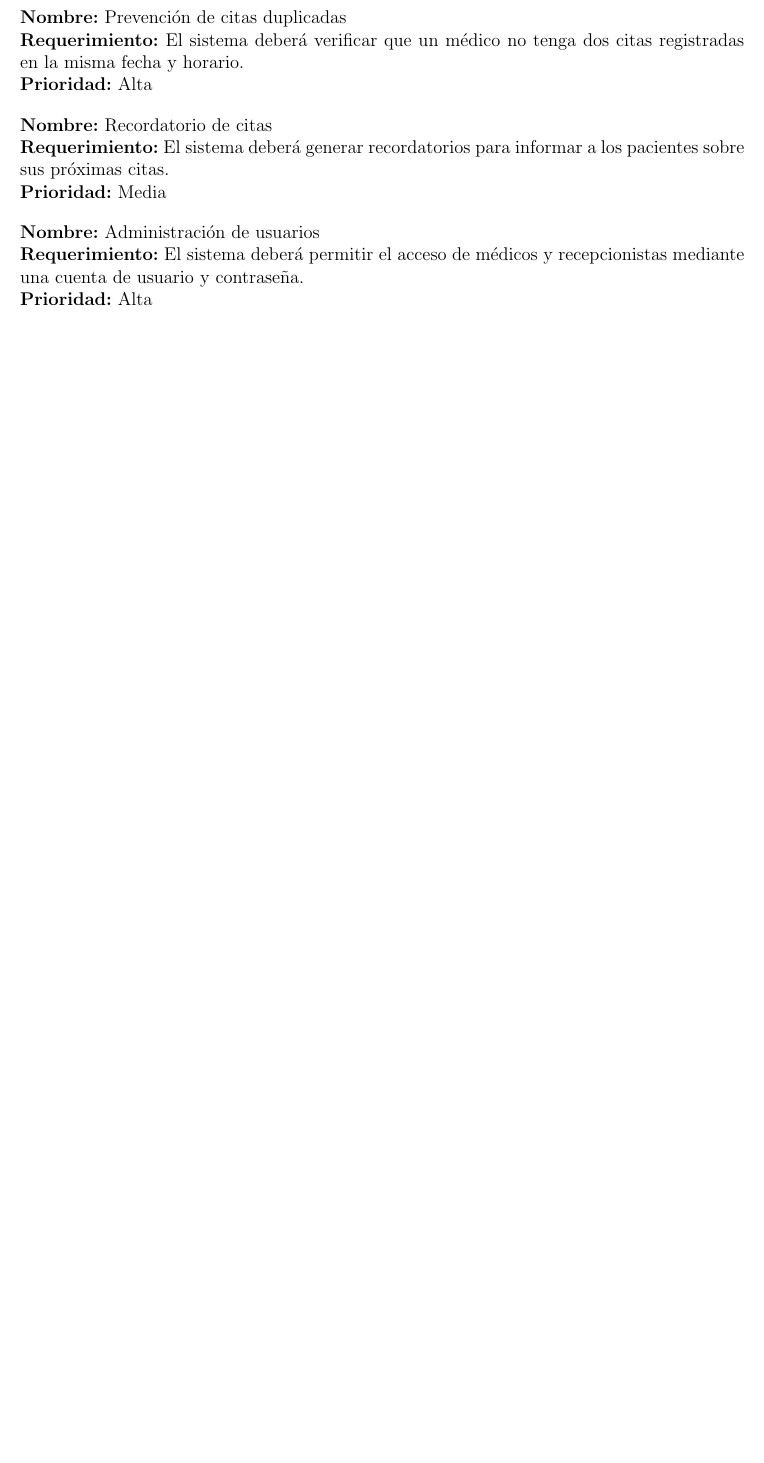
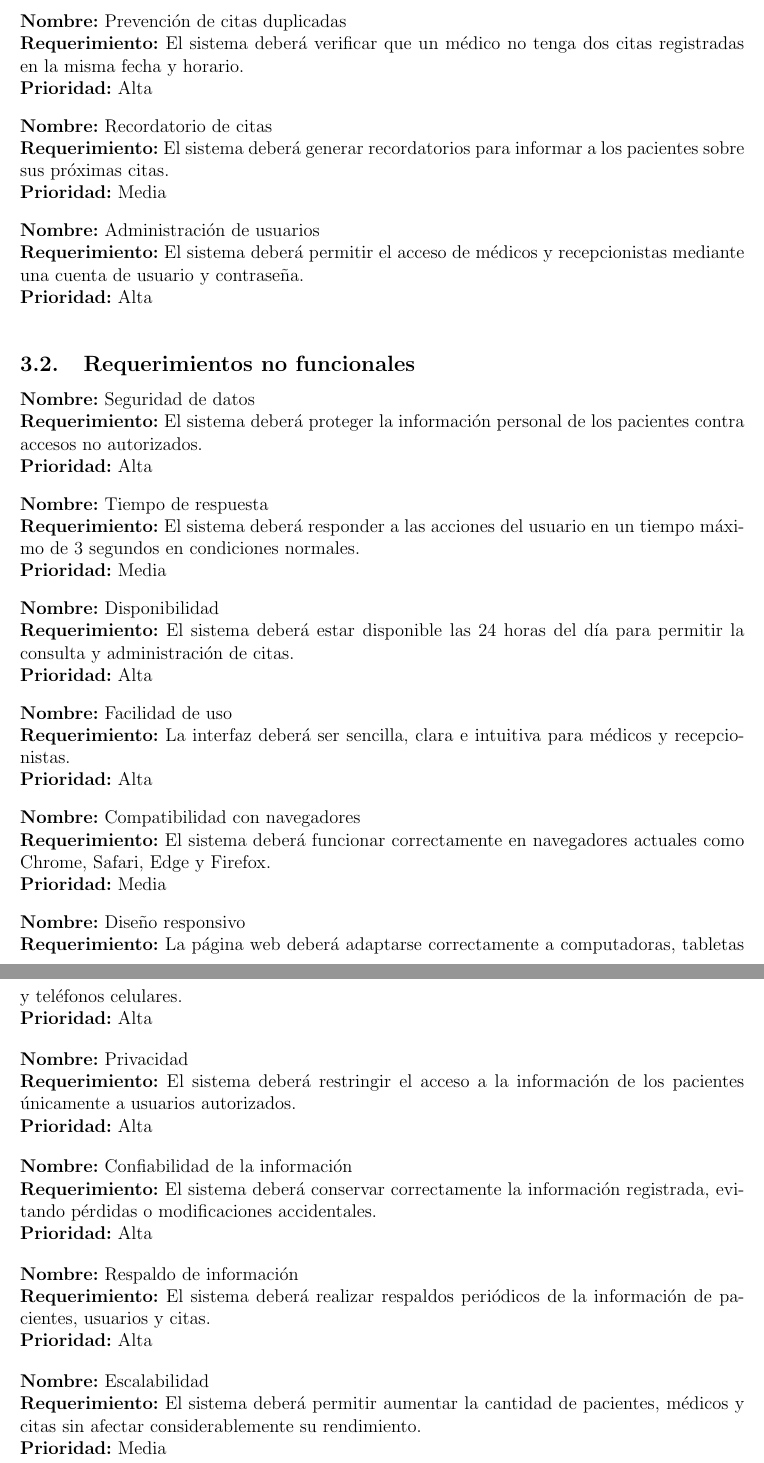
Before and after one commit to vazquezespinozaelizabeth1-lang/CitaFacil, a LaTeX document (docs/SRS.tex): part of page 3 of 3 before the commit and two parts of pages 3 and 4 of 4 after it, the two joined at a grey line, cut so that both start at the same text, the shorter picture padded with empty space. Compiled offline with pdfLaTeX.

Commit message:
Agregar requerimientos no funcionales (#7)

```diff
--- a/docs/SRS.tex
+++ b/docs/SRS.tex
@@ -92,4 +93,57 @@ CitaFácil es un sitio web diseñado para ayudar a los consultorios pequeños a
 \textbf{Requerimiento:} El sistema deberá permitir el acceso de médicos y recepcionistas mediante una cuenta de usuario y contraseña. \\
 \textbf{Prioridad:} Alta
 \bigskip
+
+\subsection{Requerimientos no funcionales}
+
+\noindent\textbf{Nombre:} Seguridad de datos \\
+\textbf{Requerimiento:} El sistema deberá proteger la información personal de los pacientes contra accesos no autorizados. \\
+\textbf{Prioridad:} Alta
+\bigskip
+
+\noindent\textbf{Nombre:} Tiempo de respuesta \\
+\textbf{Requerimiento:} El sistema deberá responder a las acciones del usuario en un tiempo máximo de 3 segundos en condiciones normales. \\
+\textbf{Prioridad:} Media
+\bigskip
+
+\noindent\textbf{Nombre:} Disponibilidad \\
+\textbf{Requerimiento:} El sistema deberá estar disponible las 24 horas del día para permitir la consulta y administración de citas. \\
+\textbf{Prioridad:} Alta
+\bigskip
+
+\noindent\textbf{Nombre:} Facilidad de uso \\
+\textbf{Requerimiento:} La interfaz deberá ser sencilla, clara e intuitiva para médicos y recepcionistas. \\
+\textbf{Prioridad:} Alta
+\bigskip
+
+\noindent\textbf{Nombre:} Compatibilidad con navegadores \\
+\textbf{Requerimiento:} El sistema deberá funcionar correctamente en navegadores actuales como Chrome, Safari, Edge y Firefox. \\
+\textbf{Prioridad:} Media
+\bigskip
+
+\noindent\textbf{Nombre:} Diseño responsivo \\
+\textbf{Requerimiento:} La página web deberá adaptarse correctamente a computadoras, tabletas y teléfonos celulares. \\
+\textbf{Prioridad:} Alta
+\bigskip
+
+\noindent\textbf{Nombre:} Privacidad \\
+\textbf{Requerimiento:} El sistema deberá restringir el acceso a la información de los pacientes únicamente a usuarios autorizados. \\
+\textbf{Prioridad:} Alta
+\bigskip
+
+\noindent\textbf{Nombre:} Confiabilidad de la información \\
+\textbf{Requerimiento:} El sistema deberá conservar correctamente la información registrada, evitando pérdidas o modificaciones accidentales. \\
+\textbf{Prioridad:} Alta
+\bigskip
+
+\noindent\textbf{Nombre:} Respaldo de información \\
+\textbf{Requerimiento:} El sistema deberá realizar respaldos periódicos de la información de pacientes, usuarios y citas. \\
+\textbf{Prioridad:} Alta
+\bigskip
+
+\noindent\textbf{Nombre:} Escalabilidad \\
+\textbf{Requerimiento:} El sistema deberá permitir aumentar la cantidad de pacientes, médicos y citas sin afectar considerablemente su rendimiento. \\
+\textbf{Prioridad:} Media
+\bigskip
+
 \end{document}
```
Also changed, not shown: docs/SRS.tex (3 more changed lines).
